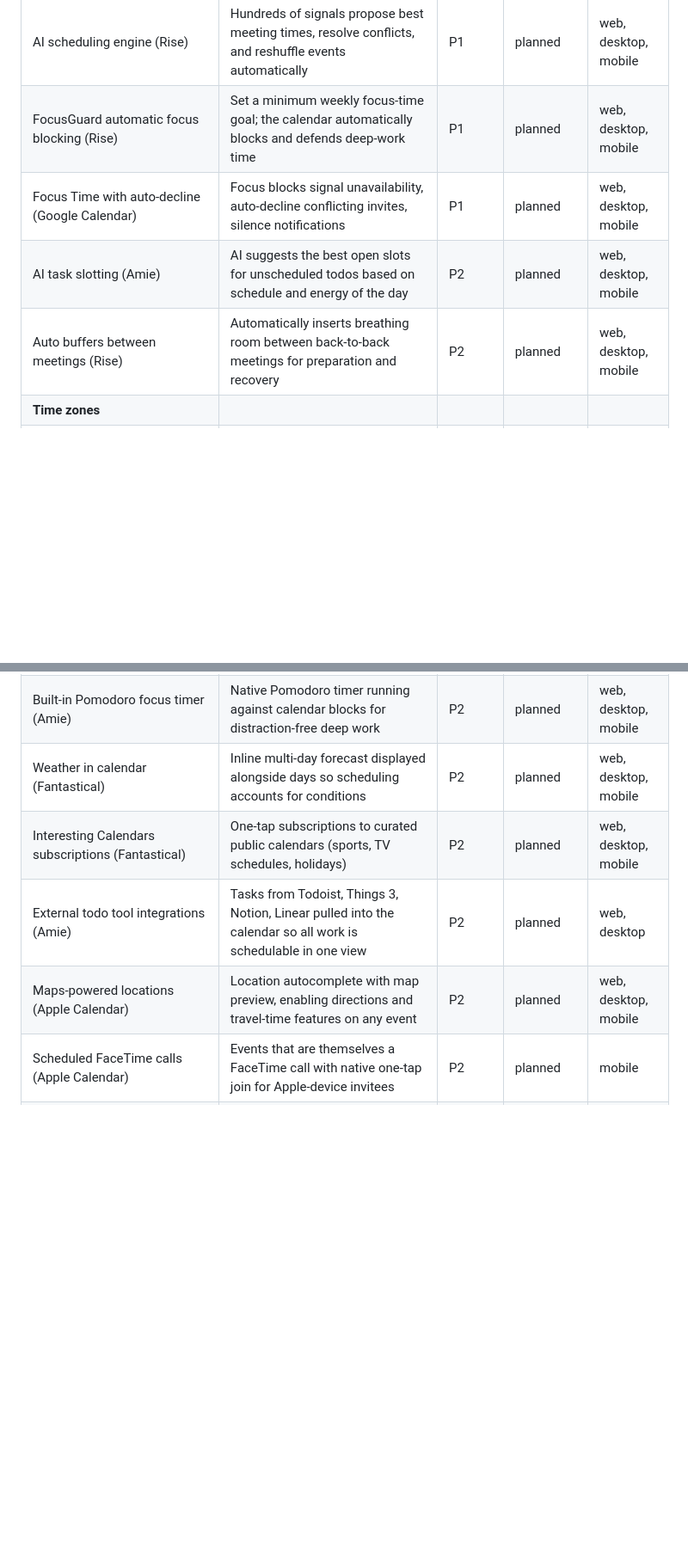
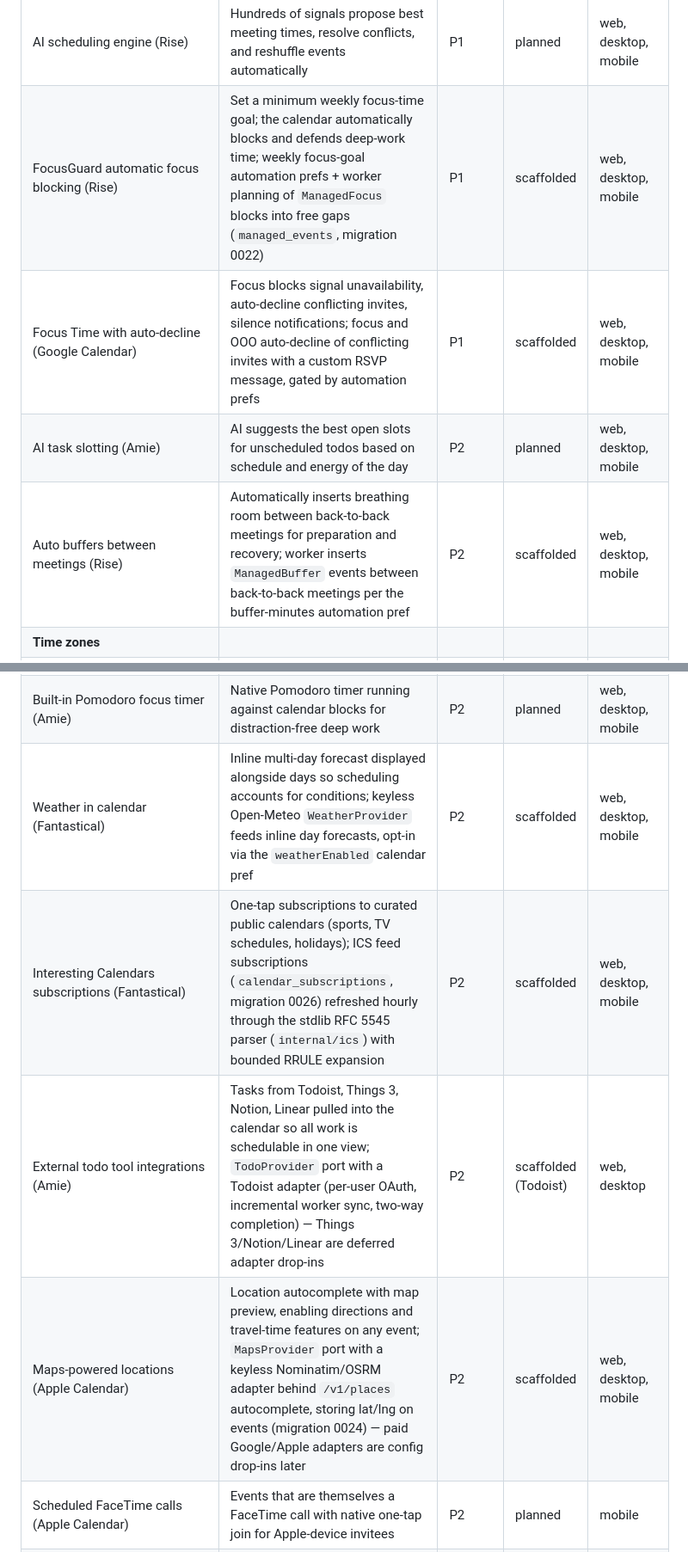
Before and after one commit to GuilhermeVozniak/calendium, a Markdown page: docs/feature-map.md, 2 parts joined by grey strips. Shown at 86% size. GitHub-like rendering; blank space fills up the shorter version.

```diff
--- a/docs/feature-map.md
+++ b/docs/feature-map.md
@@ -110,10 +110,10 @@ Calendium is a keyboard-first email + calendar manager targeting **full feature
 | Drag-and-copy availability as text (Vimcal) | Drag free slots and copy them as formatted plain-text times auto-converted to the recipient's zone | P1 | planned | web, desktop |
 | Booking pages (Superhuman) | Standing personal booking pages for recurring meeting types, managed inside the email client | P1 | planned | web, desktop |
 | AI scheduling engine (Rise) | Hundreds of signals propose best meeting times, resolve conflicts, and reshuffle events automatically | P1 | planned | web, desktop, mobile |
-| FocusGuard automatic focus blocking (Rise) | Set a minimum weekly focus-time goal; the calendar automatically blocks and defends deep-work time | P1 | planned | web, desktop, mobile |
-| Focus Time with auto-decline (Google Calendar) | Focus blocks signal unavailability, auto-decline conflicting invites, silence notifications | P1 | planned | web, desktop, mobile |
+| FocusGuard automatic focus blocking (Rise) | Set a minimum weekly focus-time goal; the calendar automatically blocks and defends deep-work time; weekly focus-goal automation prefs + worker planning of `ManagedFocus` blocks into free gaps (`managed_events`, migration 0022) | P1 | scaffolded | web, desktop, mobile |
+| Focus Time with auto-decline (Google Calendar) | Focus blocks signal unavailability, auto-decline conflicting invites, silence notifications; focus and OOO auto-decline of conflicting invites with a custom RSVP message, gated by automation prefs | P1 | scaffolded | web, desktop, mobile |
 | AI task slotting (Amie) | AI suggests the best open slots for unscheduled todos based on schedule and energy of the day | P2 | planned | web, desktop, mobile |
-| Auto buffers between meetings (Rise) | Automatically inserts breathing room between back-to-back meetings for preparation and recovery | P2 | planned | web, desktop, mobile |
+| Auto buffers between meetings (Rise) | Automatically inserts breathing room between back-to-back meetings for preparation and recovery; worker inserts `ManagedBuffer` events between back-to-back meetings per the buffer-minutes automation pref | P2 | scaffolded | web, desktop, mobile |
 | **Time zones** | | | | |
 | Multiple time zones on the grid (Notion Calendar) | Pin several time zones as parallel columns on the week grid to reason about distributed-team hours | P0 | scaffolded | web, desktop |
 | Time Travel timezone comparison (Vimcal) | Temporarily overlay any city's timezone on the calendar to find globally workable slots, DST handled automatically | P1 | planned | web, desktop, mobile |
@@ -151,8 +151,8 @@ Calendium is a keyboard-first email + calendar manager targeting **full feature
 | Built-in Pomodoro focus timer (Amie) | Native Pomodoro timer running against calendar blocks for distraction-free deep work | P2 | planned | web, desktop, mobile |
-| Weather in calendar (Fantastical) | Inline multi-day forecast displayed alongside days so scheduling accounts for conditions | P2 | planned | web, desktop, mobile |
-| Interesting Calendars subscriptions (Fantastical) | One-tap subscriptions to curated public calendars (sports, TV schedules, holidays) | P2 | planned | web, desktop, mobile |
-| External todo tool integrations (Amie) | Tasks from Todoist, Things 3, Notion, Linear pulled into the calendar so all work is schedulable in one view | P2 | planned | web, desktop |
-| Maps-powered locations (Apple Calendar) | Location autocomplete with map preview, enabling directions and travel-time features on any event | P2 | planned | web, desktop, mobile |
+| Weather in calendar (Fantastical) | Inline multi-day forecast displayed alongside days so scheduling accounts for conditions; keyless Open-Meteo `WeatherProvider` feeds inline day forecasts, opt-in via the `weatherEnabled` calendar pref | P2 | scaffolded | web, desktop, mobile |
+| Interesting Calendars subscriptions (Fantastical) | One-tap subscriptions to curated public calendars (sports, TV schedules, holidays); ICS feed subscriptions (`calendar_subscriptions`, migration 0026) refreshed hourly through the stdlib RFC 5545 parser (`internal/ics`) with bounded RRULE expansion | P2 | scaffolded | web, desktop, mobile |
+| External todo tool integrations (Amie) | Tasks from Todoist, Things 3, Notion, Linear pulled into the calendar so all work is schedulable in one view; `TodoProvider` port with a Todoist adapter (per-user OAuth, incremental worker sync, two-way completion) — Things 3/Notion/Linear are deferred adapter drop-ins | P2 | scaffolded (Todoist) | web, desktop |
+| Maps-powered locations (Apple Calendar) | Location autocomplete with map preview, enabling directions and travel-time features on any event; `MapsProvider` port with a keyless Nominatim/OSRM adapter behind `/v1/places` autocomplete, storing lat/lng on events (migration 0024) — paid Google/Apple adapters are config drop-ins later | P2 | scaffolded | web, desktop, mobile |
 | Scheduled FaceTime calls (Apple Calendar) | Events that are themselves a FaceTime call with native one-tap join for Apple-device invitees | P2 | planned | mobile |
 | Delight timeline extras (Amie) | e.g. Spotify listening history logged onto the day as a personal record of time | P2 | planned | web, desktop, mobile |
 | Deep OS integration: widgets, watch, lock screen (Apple Calendar) | Calendar surfaces across the ecosystem via widgets, watch complications, and lock-screen glances | P2 | planned | mobile |
```
Also changed, not shown: other parts of docs/feature-map.md (+9 -9 lines), docs/state-and-gaps.md (+7 -3 lines).
